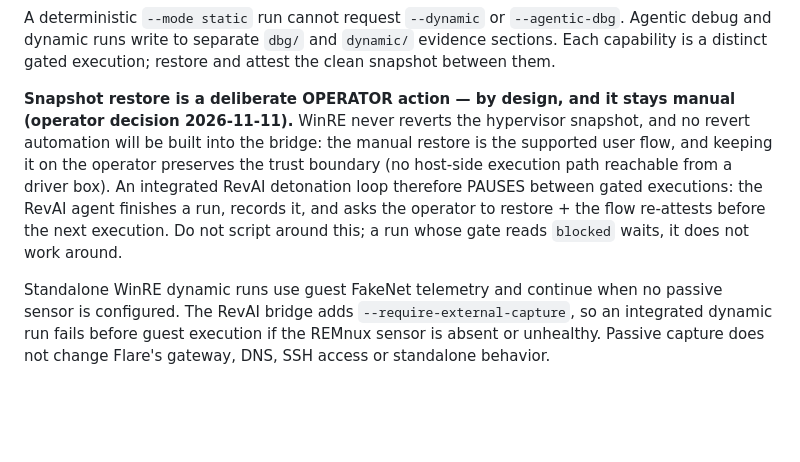
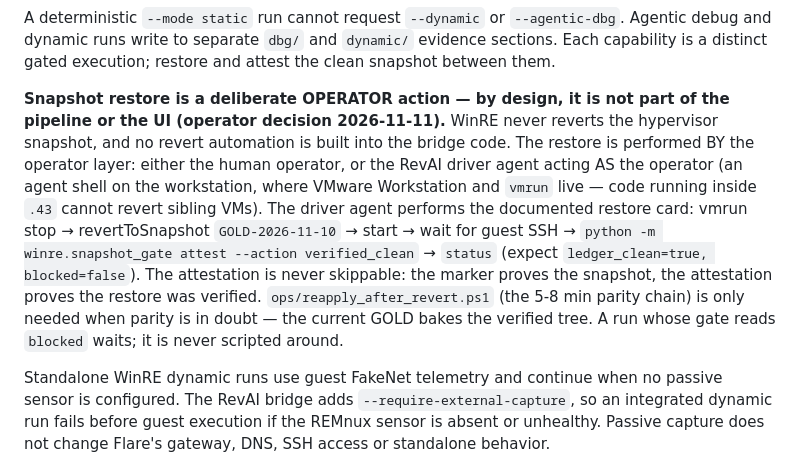
Before and after one commit to Ganron007/WinRE, a Markdown page: docs/REVAI-BRIDGE.md, the part around the change. GitHub-like rendering; blank space fills up the shorter version.

Commit message:
docs(bridge): the driver agent may perform the restore as the operator
Clarifies the 2026-11-11 decision: the restore is operator-layer work,
not pipeline/UI code. The RevAI driver agent (an agent shell on the
workstation, where vmrun lives) performs the documented restore card
itself - revert, wait SSH, attest, status; reapply only when parity is
in doubt. Code inside .43 still cannot revert sibling VMs, and a
blocked gate is never scripted around.

```diff
--- a/docs/REVAI-BRIDGE.md
+++ b/docs/REVAI-BRIDGE.md
@@ -222,15 +222,21 @@ A deterministic `--mode static` run cannot request `--dynamic` or
 `dynamic/` evidence sections. Each capability is a distinct gated execution;
 restore and attest the clean snapshot between them.
 
-**Snapshot restore is a deliberate OPERATOR action — by design, and it stays
-manual (operator decision 2026-11-11).** WinRE never reverts the hypervisor
-snapshot, and no revert automation will be built into the bridge: the manual
-restore is the supported user flow, and keeping it on the operator preserves
-the trust boundary (no host-side execution path reachable from a driver box).
-An integrated RevAI detonation loop therefore PAUSES between gated
-executions: the RevAI agent finishes a run, records it, and asks the operator
-to restore + the flow re-attests before the next execution. Do not script
-around this; a run whose gate reads `blocked` waits, it does not work around.
+**Snapshot restore is a deliberate OPERATOR action — by design, it is not
+part of the pipeline or the UI (operator decision 2026-11-11).** WinRE never
+reverts the hypervisor snapshot, and no revert automation is built into the
+bridge code. The restore is performed BY the operator layer: either the human
+operator, or the RevAI driver agent acting AS the operator (an agent shell on
+the workstation, where VMware Workstation and `vmrun` live — code running
+inside `.43` cannot revert sibling VMs). The driver agent performs the
+documented restore card: vmrun stop → revertToSnapshot `GOLD-2026-11-10` →
+start → wait for guest SSH → `python -m winre.snapshot_gate attest --action
+verified_clean` → `status` (expect `ledger_clean=true, blocked=false`).
+The attestation is never skippable: the marker proves the snapshot, the
+attestation proves the restore was verified. `ops/reapply_after_revert.ps1`
+(the 5-8 min parity chain) is only needed when parity is in doubt — the
+current GOLD bakes the verified tree. A run whose gate reads `blocked`
+waits; it is never scripted around.
 
 Standalone WinRE dynamic runs use guest FakeNet telemetry and continue when no
 passive sensor is configured. The RevAI bridge adds
```
